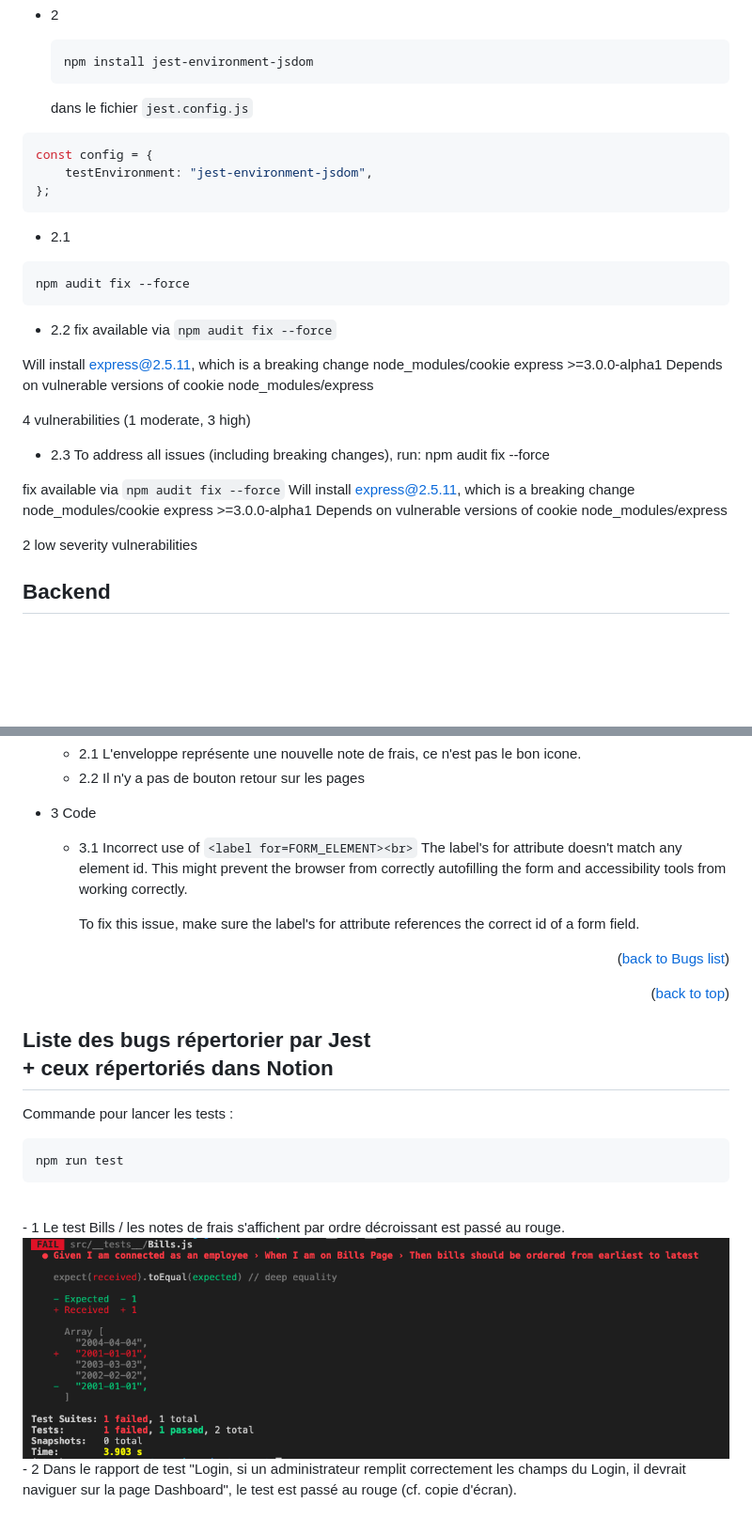
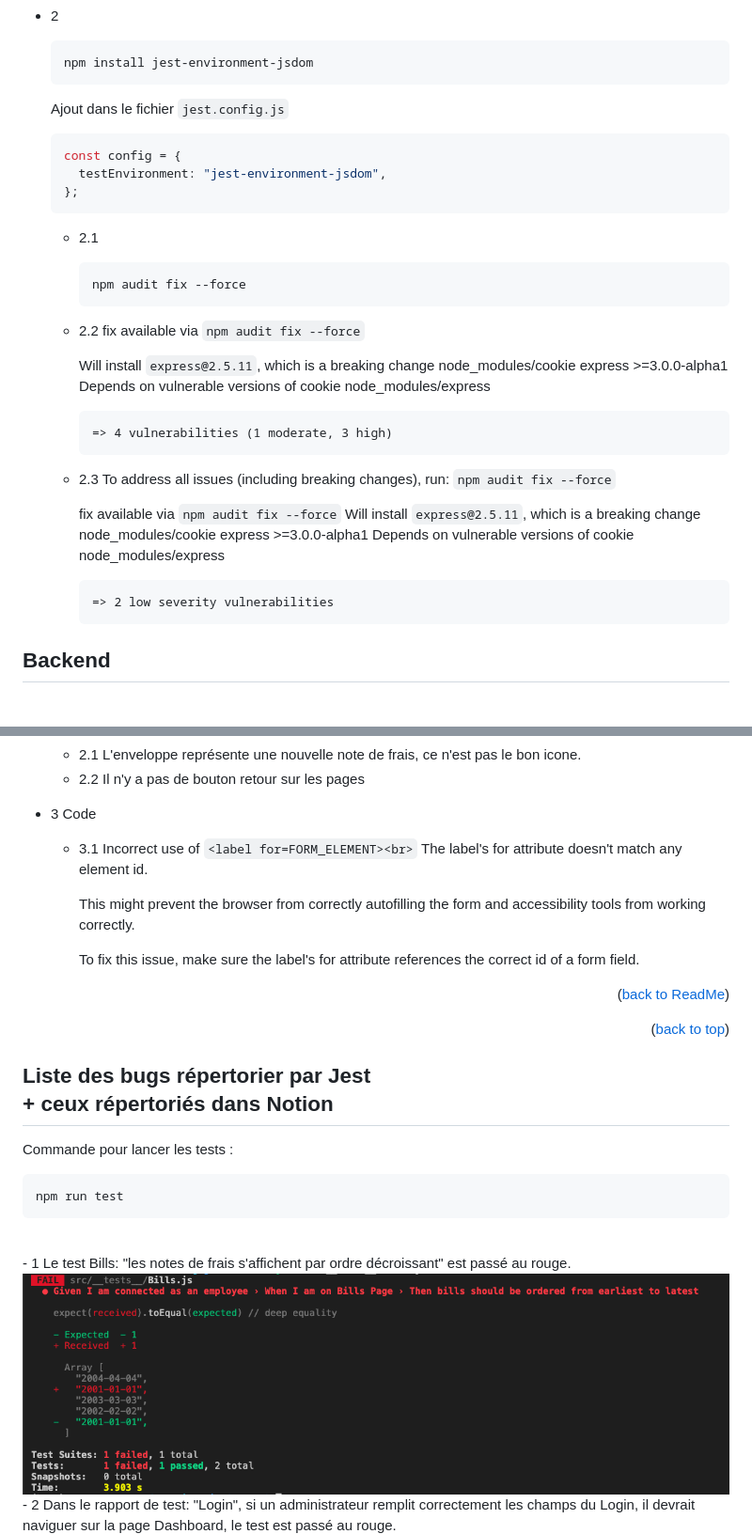
Before and after one commit to Erik-42/openclassroom-projet_09-billed, a Markdown page: bug-lists.md, 2 parts joined by grey strips. Shown at 94% size. Rendered like a GitHub page; blank space fills up the shorter version.

````diff
--- a/bug-lists.md
+++ b/bug-lists.md
@@ -22,43 +22,43 @@
   npm install jest-environment-jsdom
   ```
 
-  dans le fichier `jest.config.js`
+  Ajout dans le fichier `jest.config.js`
 
-```js
-const config = {
-	testEnvironment: "jest-environment-jsdom",
-};
-```
+  ```js
+  const config = {
+  	testEnvironment: "jest-environment-jsdom",
+  };
+  ```
 
-- 2.1
+  - 2.1
 
-```bash
-npm audit fix --force
-```
+    ```bash
+    npm audit fix --force
+    ```
 
-- 2.2
-  fix available via `npm audit fix --force`
+  - 2.2
+    fix available via `npm audit fix --force`
 
-Will install express@2.5.11, which is a breaking change
-node_modules/cookie
-express >=3.0.0-alpha1
-Depends on vulnerable versions of cookie
-node_modules/express
+    Will install `express@2.5.11`, which is a breaking change
+    node_modules/cookie
+    express >=3.0.0-alpha1
+    Depends on vulnerable versions of cookie
+    node_modules/express
 
-4 vulnerabilities (1 moderate, 3 high)
+        => 4 vulnerabilities (1 moderate, 3 high)
 
-- 2.3
-  To address all issues (including breaking changes), run:
-  npm audit fix --force
+  - 2.3
+    To address all issues (including breaking changes), run:
+    `npm audit fix --force`
 
-fix available via `npm audit fix --force`
-Will install express@2.5.11, which is a breaking change
-node_modules/cookie
-express >=3.0.0-alpha1
-Depends on vulnerable versions of cookie
-node_modules/express
+    fix available via `npm audit fix --force`
+    Will install `express@2.5.11`, which is a breaking change
+    node_modules/cookie
+    express >=3.0.0-alpha1
+    Depends on vulnerable versions of cookie
+    node_modules/express
 
-2 low severity vulnerabilities
+        => 2 low severity vulnerabilities
 
 ## Backend
 
@@ -85,12 +85,14 @@ node_modules/express
 - 3 Code
 
   - 3.1 Incorrect use of `<label for=FORM_ELEMENT><br>`
-    The label's for attribute doesn't match any element id. This might prevent the browser from correctly autofilling the form and accessibility tools from working correctly.
+    The label's for attribute doesn't match any element id.
+
+    This might prevent the browser from correctly autofilling the form and accessibility tools from working correctly.
 
     To fix this issue, make sure the label's for attribute references the correct id of a form field.
 
-<p align="right">(<a href="./README.md">back to Bugs list</a>)</p>
-<p align="right">(<a href="#readme-top">back to top</a>)</p>
+<p align="right">(<a href="./README.md">back to ReadMe</a>)</p>
+<p align="right">(<a href="#bugList-top">back to top</a>)</p>
 
 ## Liste des bugs répertorier par Jest <br> + ceux répertoriés dans Notion
 
@@ -101,13 +103,13 @@ npm run test
 ```
 
 <br>
-- 1 Le test Bills / les notes de frais s'affichent par ordre décroissant est passé au rouge.
+- 1 Le test Bills: "les notes de frais s'affichent par ordre décroissant" est passé au rouge.
 
 <br>
   <img src='./Documentions-projet/img/Screenshot_2020-07-24_at_01.08.55.png' alt='erreur de trie des dates'>
 
 <br>
-- 2 Dans le rapport de test "Login, si un administrateur remplit correctement les champs du Login, il devrait naviguer sur la page Dashboard", le test est passé au rouge (cf. copie d'écran).
+- 2 Dans le rapport de test: "Login", si un administrateur remplit correctement les champs du Login, il devrait naviguer sur la page Dashboard, le test est passé au rouge.
 
 <br>
  <img src='./Documentions-projet/img/image.png' alt='erreur de trie des dates'>
````
Also changed, not shown: other parts of bug-lists.md (+115 -26 lines).
